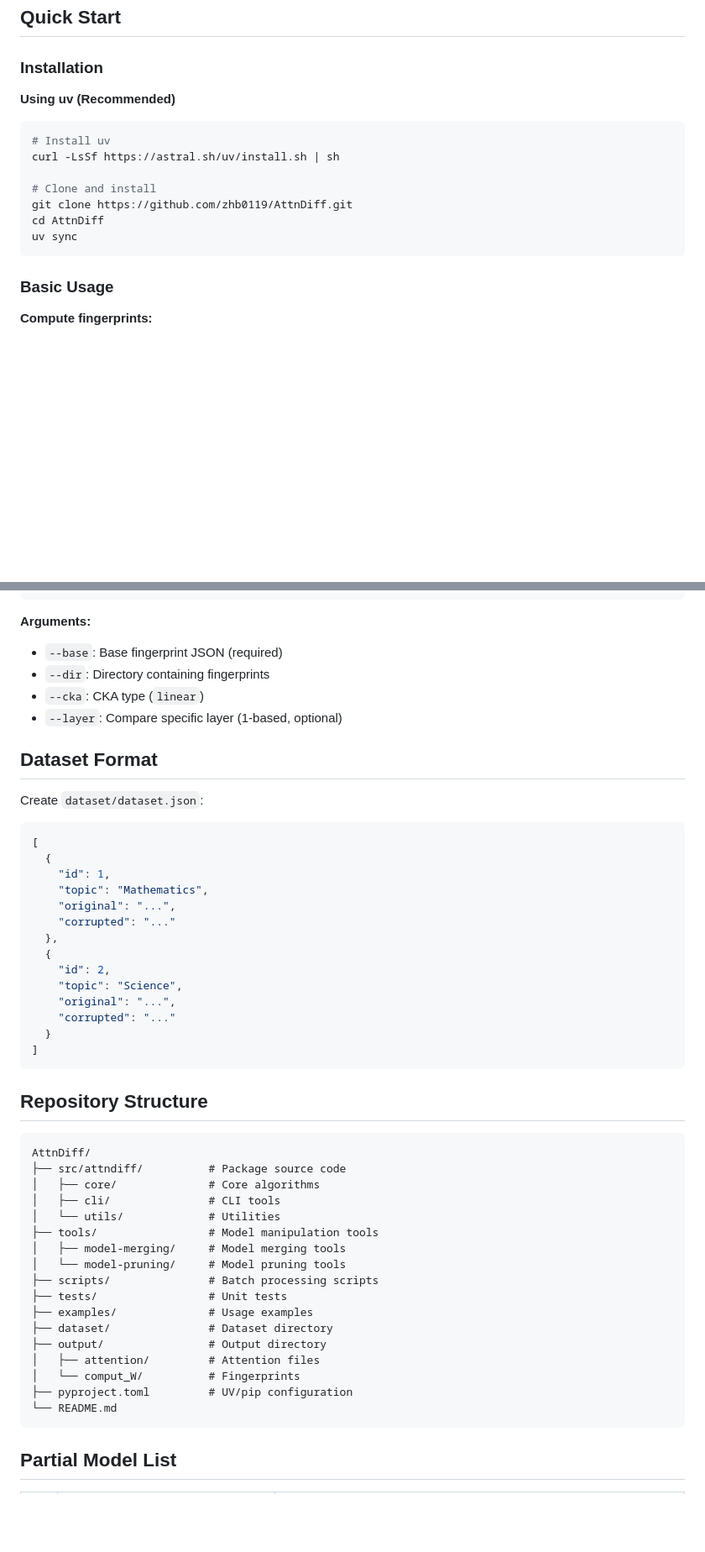
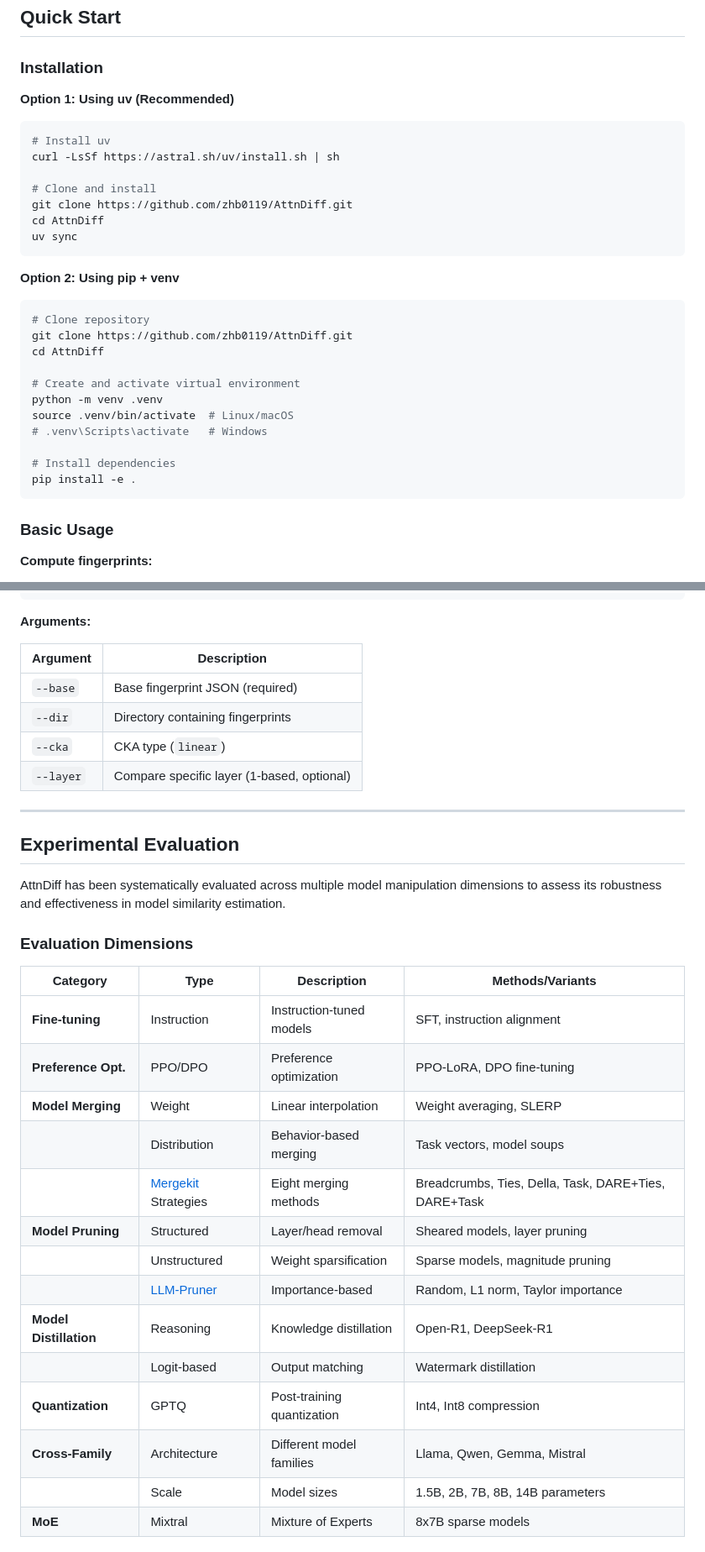
Before and after one commit to zhb0119/AttnDiff, a Markdown page: README.md, 2 parts joined by grey strips. Shown at 84% size. Drawn GitHub-style; blank space fills up the shorter version.

````diff
--- a/README.md
+++ b/README.md
@@ -24,7 +24,7 @@ AttnDiff is a lightweight model fingerprinting method for **model similarity est
 
 ### Installation
 
-**Using uv (Recommended)**
+**Option 1: Using uv (Recommended)**
 
 ```bash
 # Install uv
@@ -34,6 +34,22 @@ curl -LsSf https://astral.sh/uv/install.sh | sh
 git clone https://github.com/zhb0119/AttnDiff.git
 cd AttnDiff
 uv sync
+```
+
+**Option 2: Using pip + venv**
+
+```bash
+# Clone repository
+git clone https://github.com/zhb0119/AttnDiff.git
+cd AttnDiff
+
+# Create and activate virtual environment
+python -m venv .venv
+source .venv/bin/activate  # Linux/macOS
+# .venv\Scripts\activate   # Windows
+
+# Install dependencies
+pip install -e .
 ```
 
 ### Basic Usage
@@ -133,53 +204,36 @@ uv run attndiff-compare \
 ```
 
 **Arguments:**
-- `--base`: Base fingerprint JSON (required)
-- `--dir`: Directory containing fingerprints
-- `--cka`: CKA type (`linear`)
-- `--layer`: Compare specific layer (1-based, optional)
 
-## Dataset Format
+| Argument | Description |
+|----------|-------------|
+| `--base` | Base fingerprint JSON (required) |
+| `--dir` | Directory containing fingerprints |
+| `--cka` | CKA type (`linear`) |
+| `--layer` | Compare specific layer (1-based, optional) |
 
-Create `dataset/dataset.json`:
+---
 
-```json
-[
-  {
-    "id": 1,
-    "topic": "Mathematics",
-    "original": "...",
-    "corrupted": "..."
-  },
-  {
-    "id": 2,
-    "topic": "Science",
-    "original": "...",
-    "corrupted": "..."
-  }
-]
-```
+## Experimental Evaluation
 
-## Repository Structure
+AttnDiff has been systematically evaluated across multiple model manipulation dimensions to assess its robustness and effectiveness in model similarity estimation.
 
-```
-AttnDiff/
-├── src/attndiff/          # Package source code
-│   ├── core/              # Core algorithms
-│   ├── cli/               # CLI tools
-│   └── utils/             # Utilities
-├── tools/                 # Model manipulation tools
-│   ├── model-merging/     # Model merging tools
-│   └── model-pruning/     # Model pruning tools
-├── scripts/               # Batch processing scripts
-├── tests/                 # Unit tests
-├── examples/              # Usage examples
-├── dataset/               # Dataset directory
-├── output/                # Output directory
-│   ├── attention/         # Attention files
-│   └── comput_W/          # Fingerprints
-├── pyproject.toml         # UV/pip configuration
-└── README.md
-```
+### Evaluation Dimensions
 
-## Partial Model List
+| Category | Type | Description | Methods/Variants |
+|----------|------|-------------|------------------|
+| **Fine-tuning** | Instruction | Instruction-tuned models | SFT, instruction alignment |
+| **Preference Opt.** | PPO/DPO | Preference optimization | PPO-LoRA, DPO fine-tuning |
+| **Model Merging** | Weight | Linear interpolation | Weight averaging, SLERP |
+| | Distribution | Behavior-based merging | Task vectors, model soups |
+| | [Mergekit](https://github.com/arcee-ai/mergekit) Strategies | Eight merging methods | Breadcrumbs, Ties, Della, Task, DARE+Ties, DARE+Task |
+| **Model Pruning** | Structured | Layer/head removal | Sheared models, layer pruning |
+| | Unstructured | Weight sparsification | Sparse models, magnitude pruning |
+| | [LLM-Pruner](https://github.com/horseee/LLM-Pruner) | Importance-based | Random, L1 norm, Taylor importance |
+| **Model Distillation** | Reasoning | Knowledge distillation | Open-R1, DeepSeek-R1 |
+| | Logit-based | Output matching | Watermark distillation |
+| **Quantization** | GPTQ | Post-training quantization | Int4, Int8 compression |
+| **Cross-Family** | Architecture | Different model families | Llama, Qwen, Gemma, Mistral |
+| | Scale | Model sizes | 1.5B, 2B, 7B, 8B, 14B parameters |
+| **MoE** | Mixtral | Mixture of Experts | 8x7B sparse models |
 
````
Also changed, not shown: other parts of README.md (+133 -41 lines).
